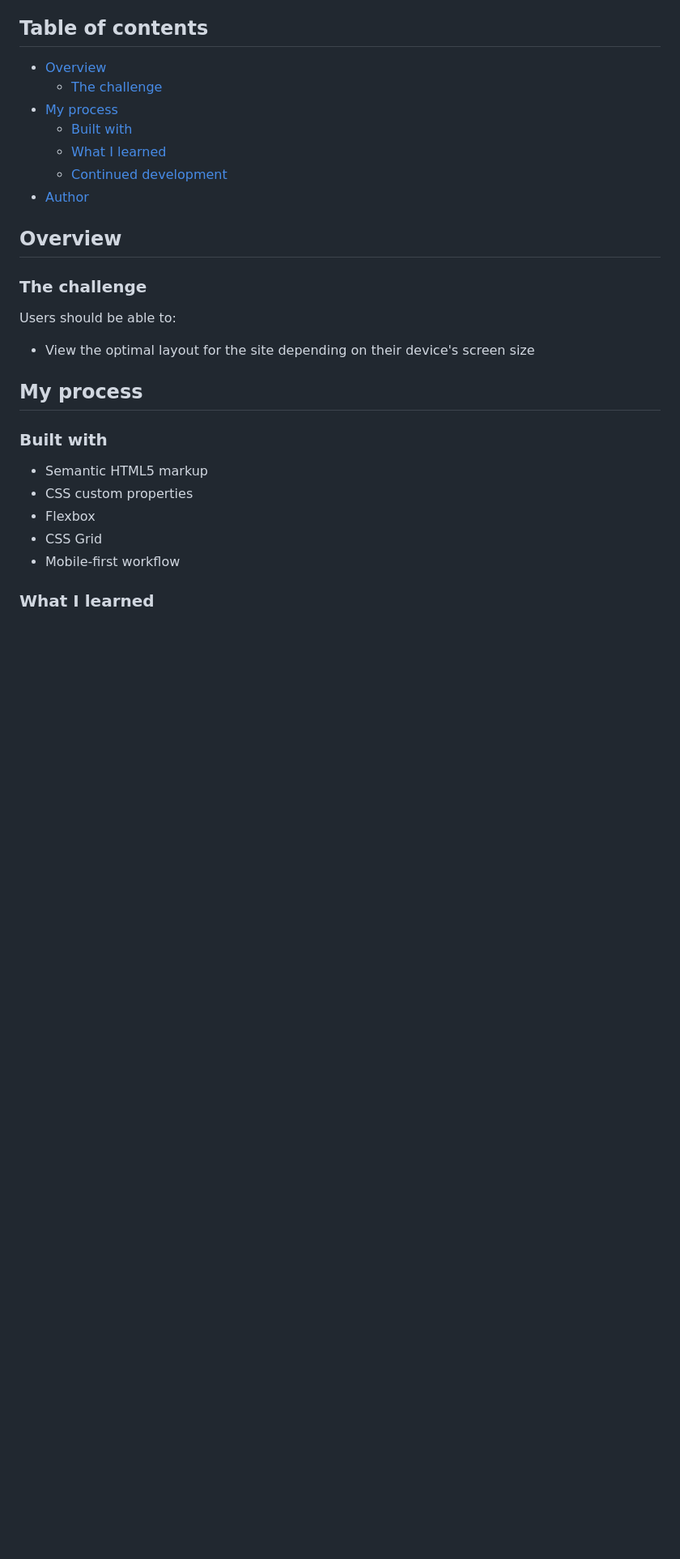
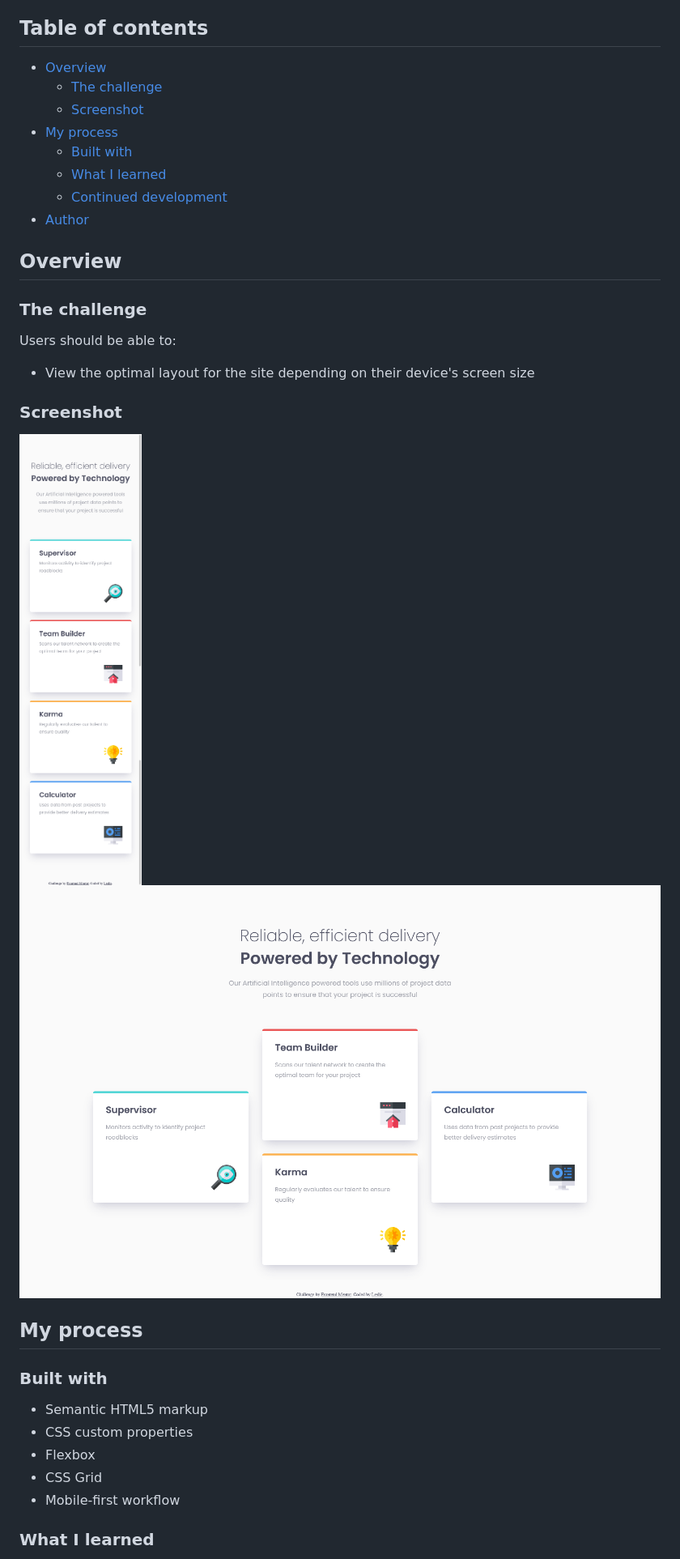
Before and after one commit to leslief10/four-card-feature-section, a Markdown page: README.md, the part around the change. Shown: that part at 81% size. Drawn GitHub-style; pictures changed too: design/desktop-solution.png (added), design/mobile-solution.png (added); blank space fills up the shorter version.

Commit message:
Modified ReadMe to add screenshots of the solution

```diff
--- a/README.md
+++ b/README.md
@@ -6,6 +6,7 @@ This is a solution to the [Four card feature section challenge on Frontend Mento
 
 - [Overview](#overview)
   - [The challenge](#the-challenge)
+  - [Screenshot](#screenshot)
 - [My process](#my-process)
   - [Built with](#built-with)
   - [What I learned](#what-i-learned)
@@ -19,6 +20,12 @@ This is a solution to the [Four card feature section challenge on Frontend Mento
 Users should be able to:
 
 - View the optimal layout for the site depending on their device's screen size
+
+### Screenshot
+
+![](./design/mobile-solution.png)
+![](./design/desktop-solution.png)
+
 
 ## My process
 
```
